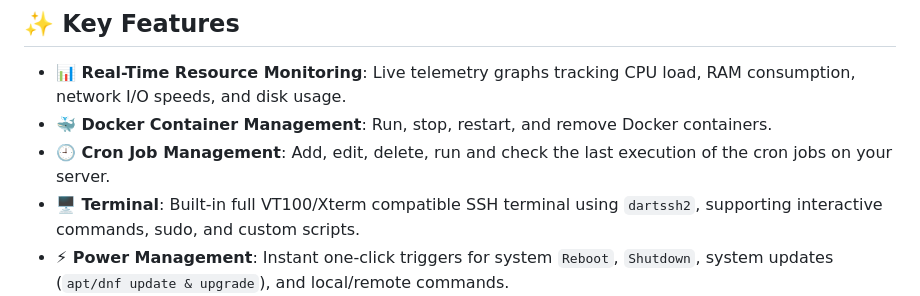
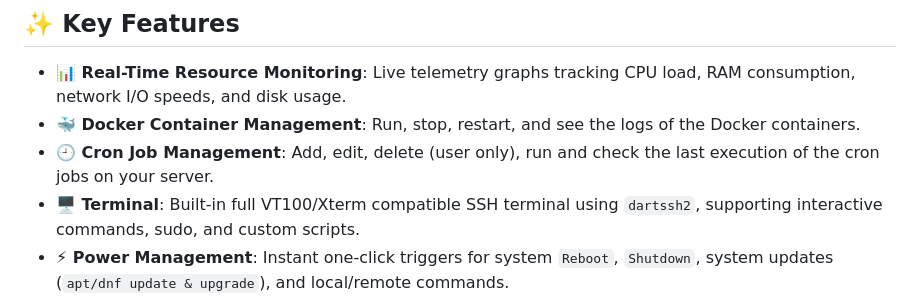
Before and after one commit to andyb3rry/SSH_Dashboard, a Markdown page: README.md, the part around the change. Drawn GitHub-style.

Commit message:
Clarify Docker and Cron Job management features
Updated Docker and Cron Job management features for clarity.

```diff
--- a/README.md
+++ b/README.md
@@ -35,8 +35,8 @@
 ## ✨ Key Features
 
 - **📊 Real-Time Resource Monitoring**: Live telemetry graphs tracking CPU load, RAM consumption, network I/O speeds, and disk usage.
-- **🐳 Docker Container Management**: Run, stop, restart, and remove Docker containers.
-- **🕘 Cron Job Management**: Add, edit, delete, run and check the last execution of the cron jobs on your server.
+- **🐳 Docker Container Management**: Run, stop, restart, and see the logs of the Docker containers.
+- **🕘 Cron Job Management**: Add, edit, delete (user only), run and check the last execution of the cron jobs on your server.
 - **🖥️ Terminal**: Built-in full VT100/Xterm compatible SSH terminal using `dartssh2`, supporting interactive commands, sudo, and custom scripts.
 - **⚡ Power Management**: Instant one-click triggers for system `Reboot`, `Shutdown`, system updates (`apt/dnf update & upgrade`), and local/remote commands.
 - **🔐 Cloudflare Zero Trust Native Integration**: Seamlessly connect to servers hidden behind Cloudflare Tunnels over WebSockets. Uses non-expiring **Service Tokens**.
```
